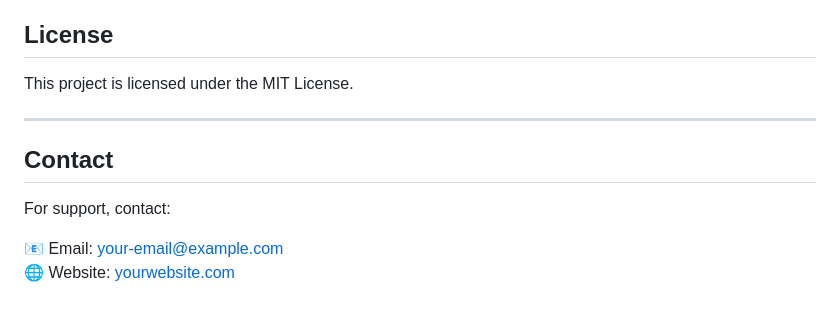
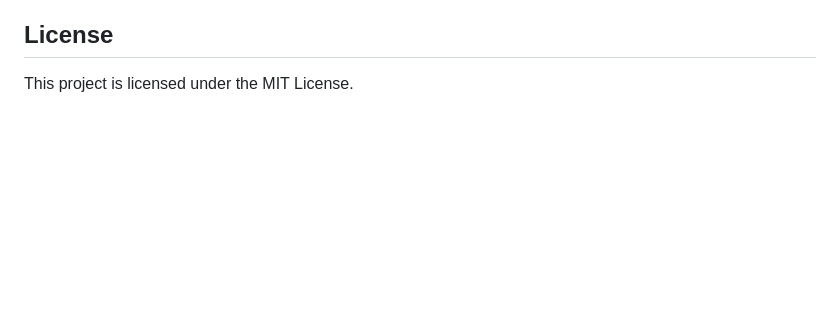
Before and after one commit to 19Rohan97/boxwood-means, a Markdown page: README.md, the part around the change. Rendered like a GitHub page; blank space fills up the shorter version.

```diff
--- a/README.md
+++ b/README.md
@@ -169,11 +169,3 @@ The project follows a modular approach, making it easy to update or extend.
 
 ## **License**
 This project is licensed under the MIT License.
-
----
-
-## **Contact**
-For support, contact:
-
-📧 Email: your-email@example.com
-🌐 Website: [yourwebsite.com](https://yourwebsite.com)
```
